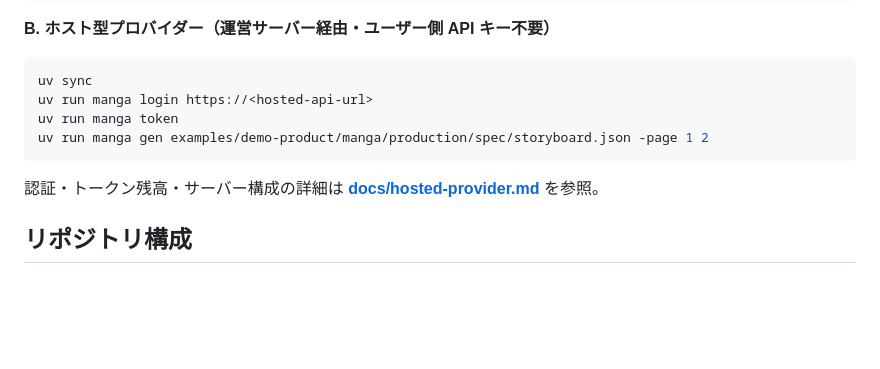
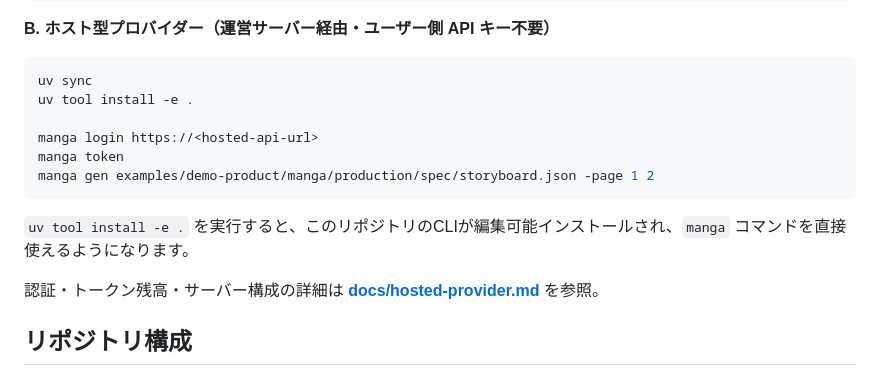
Before and after one commit to konaito/manga-agent, a Markdown page: README.md, the part around the change. GitHub-like rendering; blank space fills up the shorter version.

Commit message:
docs: document manga cli install

````diff
--- a/README.md
+++ b/README.md
@@ -42,10 +42,14 @@ python3 tools/mangagen.py qa --spec $SPEC
 
 ```bash
 uv sync
-uv run manga login https://<hosted-api-url>
-uv run manga token
-uv run manga gen examples/demo-product/manga/production/spec/storyboard.json -page 1 2
+uv tool install -e .
+
+manga login https://<hosted-api-url>
+manga token
+manga gen examples/demo-product/manga/production/spec/storyboard.json -page 1 2
 ```
+
+`uv tool install -e .` を実行すると、このリポジトリのCLIが編集可能インストールされ、`manga` コマンドを直接使えるようになります。
 
 認証・トークン残高・サーバー構成の詳細は **[docs/hosted-provider.md](docs/hosted-provider.md)** を参照。
 
````
